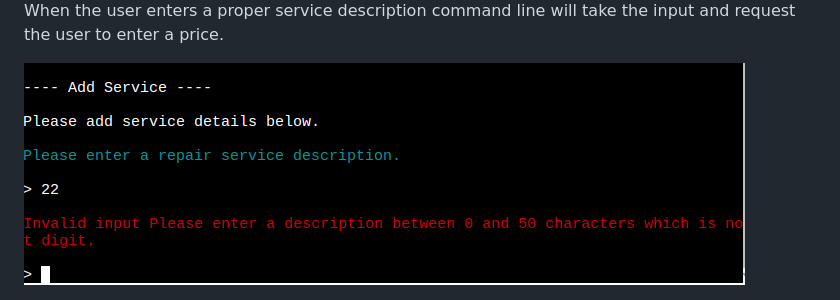
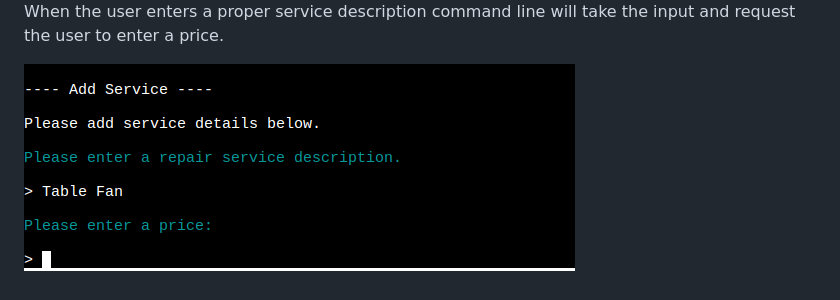
Before and after one commit to farhatamannaislam/Portfolio3, a Markdown page: README.md, the part around the change. Rendered like a GitHub page; pictures changed too: docs/readme_images/correct_servicedescription.png (added), docs/readme_images/correctservice_description.png (deleted).

Commit message:
Add picture in readme

```diff
--- a/README.md
+++ b/README.md
@@ -49,4 +49,4 @@ The service should be a description between 0 to 50 Character and not a digit. S
 
 When the user enters a proper service description command line will take the input and request the user to enter a price.
 
-<img alt="Correct Service Description" src="docs/readme_images/correctservice_description.png">
+<img alt="Correct Service Description" src="docs/readme_images/correct_servicedescription.png">
```
